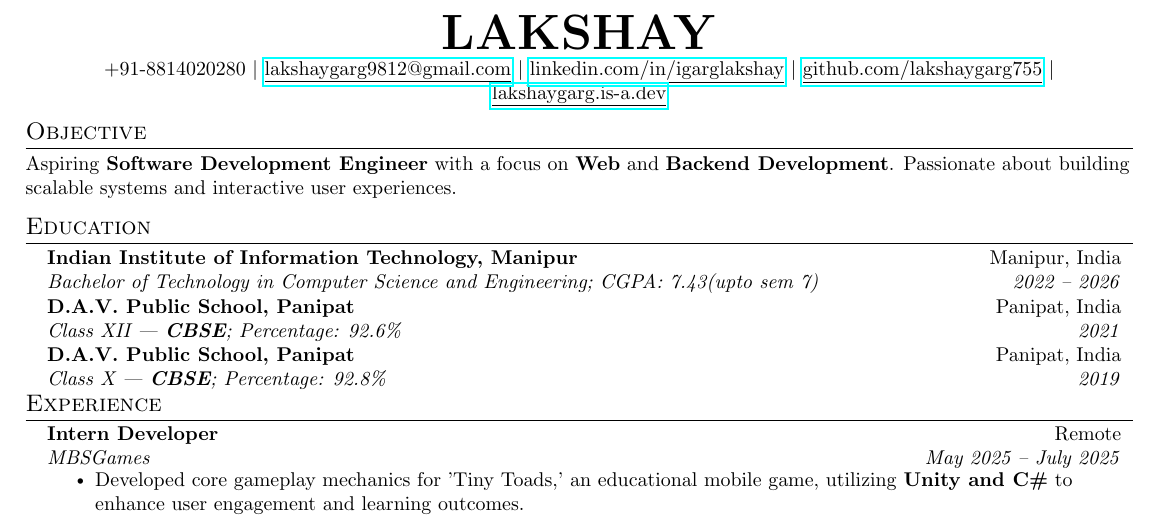
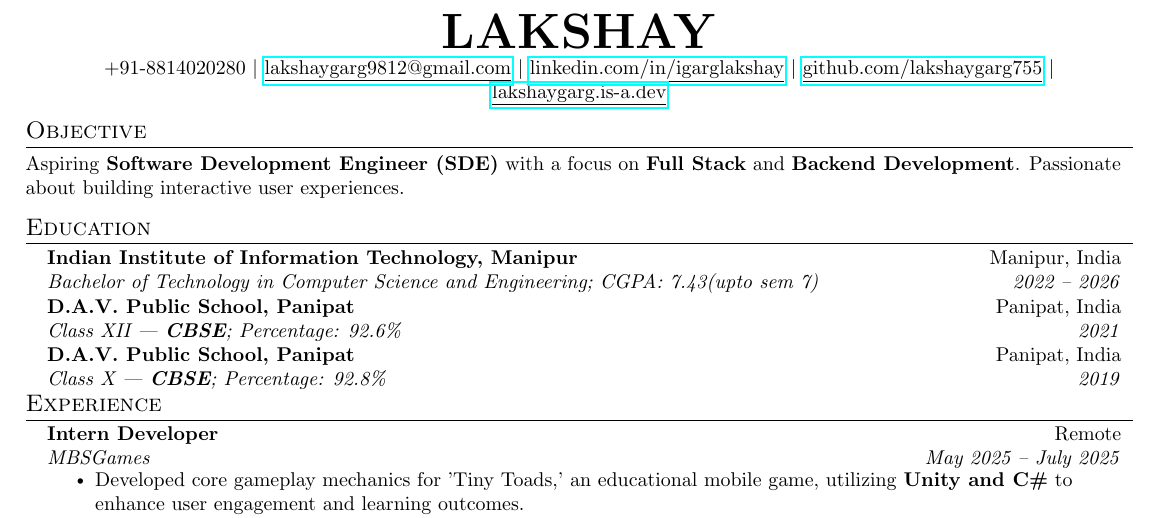
Before and after one commit to lakshaygarg755/Resume_Lakshay, a LaTeX CV (Resume_Lakshay.tex): part of the page, cut so that both start at the same text. Compiled offline with pdfLaTeX.

Commit message:
Update Objective section

```diff
--- a/Resume_Lakshay.tex
+++ b/Resume_Lakshay.tex
@@ -117,7 +117,7 @@
 
 %-----------OBJECTIVE-----------
 \section{Objective}
-  \small{Aspiring \textbf{Software Development Engineer} with a focus on \textbf{Web} and \textbf{Backend Development}. Passionate about building scalable systems and interactive user experiences.}
+  \small{Aspiring \textbf{Software Development Engineer (SDE)} with a focus on \textbf{Full Stack} and \textbf{Backend Development}. Passionate about building interactive user experiences.}
 
 
 %-----------EDUCATION-----------
```
Also changed, not shown: Resume_Lakshay.pdf.
